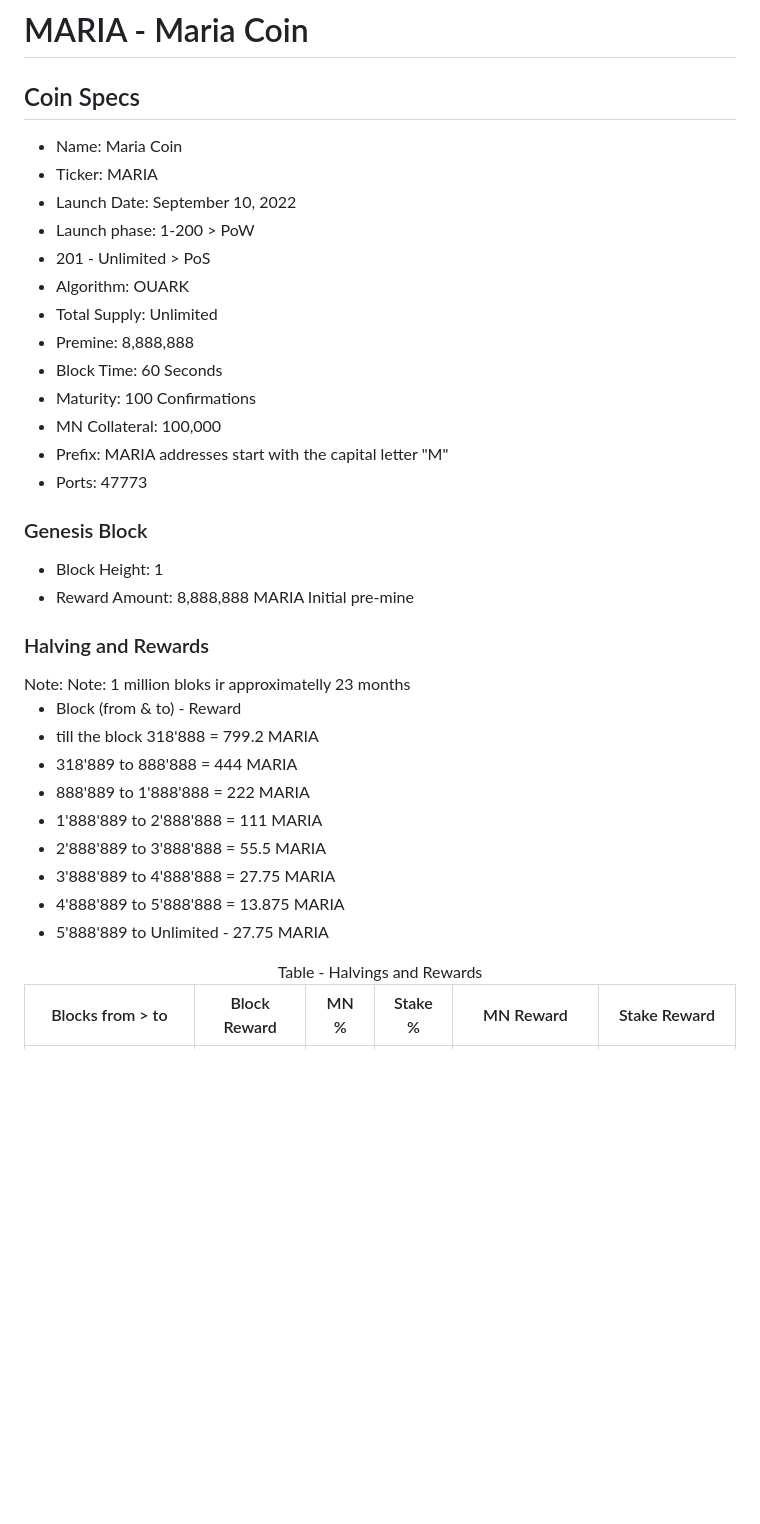
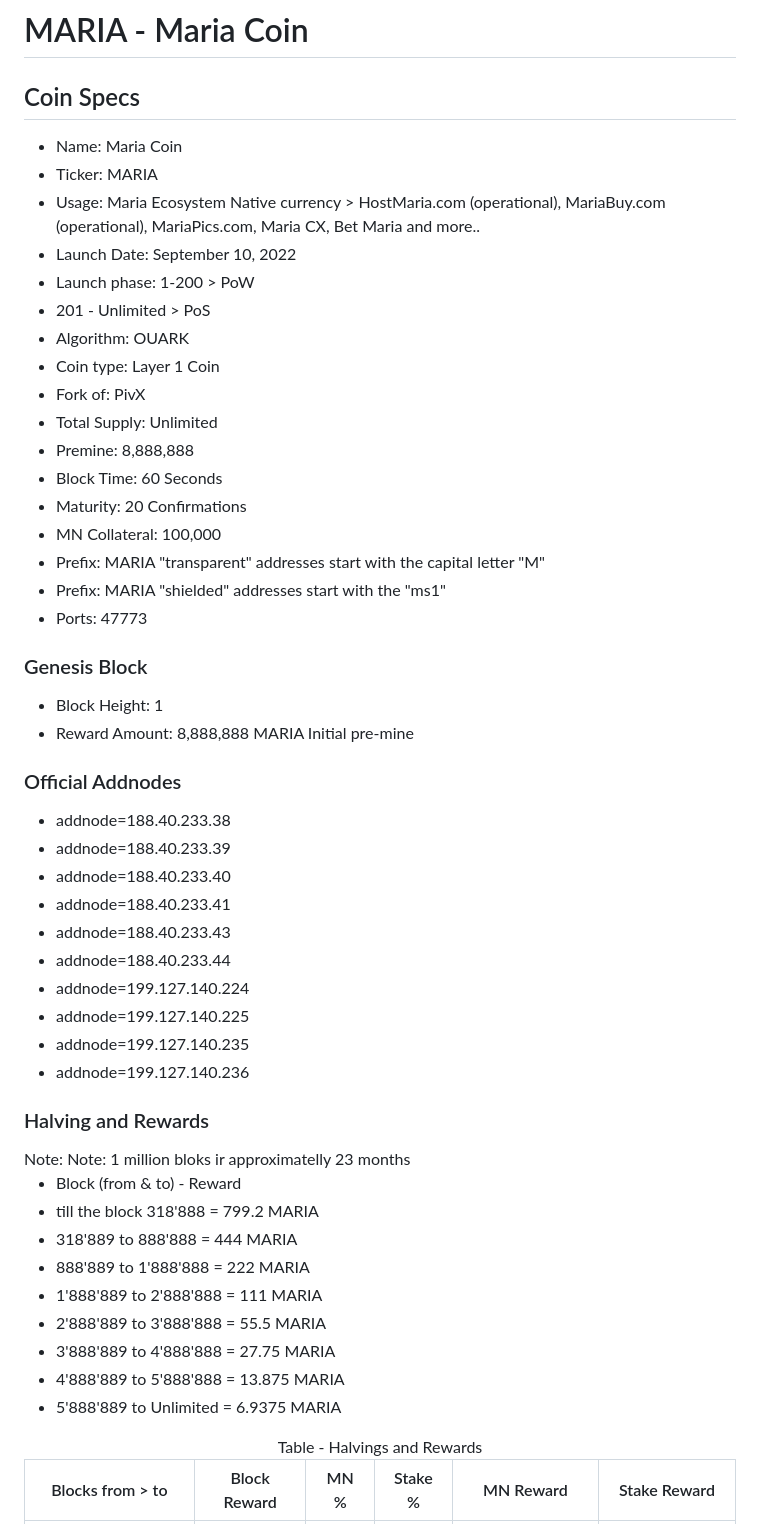
Before and after one commit to masternodesbiz/MARIA, a Markdown page: README.md, the part around one of its changes. Drawn GitHub-style; blank space fills up the shorter version.

```diff
--- a/README.md
+++ b/README.md
@@ -4,16 +4,20 @@
 <ul>
 <li>Name: Maria Coin</li>
 <li>Ticker: MARIA</li>
+<li>Usage: Maria Ecosystem Native currency > HostMaria.com (operational), MariaBuy.com (operational), MariaPics.com, Maria CX, Bet Maria and more..</li>
 <li>Launch Date: September 10, 2022</li>
 <li>Launch phase: 1-200 > PoW</li>
 <li>201 - Unlimited > PoS</li>
 <li>Algorithm: OUARK</li>
+<li>Coin type: Layer 1 Coin</li>
+<li>Fork of: PivX</li>
 <li>Total Supply: Unlimited</li>
 <li>Premine: 8,888,888</li>
 <li>Block Time: 60 Seconds</li>
-<li>Maturity: 100 Confirmations</li>
+<li>Maturity: 20 Confirmations</li>
 <li>MN Collateral: 100,000</li>
-<li>Prefix: MARIA addresses start with the capital letter "M"</li>
+<li>Prefix: MARIA "transparent" addresses start with the capital letter "M"</li>
+<li>Prefix: MARIA "shielded" addresses start with the "ms1"</li>
 <li>Ports: 47773</li>
 </ul>
 
@@ -21,6 +25,20 @@
 <ul>
   <li>Block Height: 1</li>
   <li>Reward Amount: 8,888,888 MARIA	Initial pre-mine</li>
+</ul>
+
+<h3>Official Addnodes</h3>
+<ul>
+  <li>addnode=188.40.233.38</li>
+  <li>addnode=188.40.233.39</li>
+  <li>addnode=188.40.233.40</li>
+  <li>addnode=188.40.233.41</li>
+  <li>addnode=188.40.233.43</li>
+  <li>addnode=188.40.233.44</li>
+  <li>addnode=199.127.140.224</li>
+  <li>addnode=199.127.140.225</li>
+  <li>addnode=199.127.140.235</li>
+  <li>addnode=199.127.140.236</li>
 </ul>
 
 <h3>Halving and Rewards</h3>
@@ -34,7 +52,7 @@
   <li>2'888'889 to 3'888'888 = 55.5 MARIA</li>
   <li>3'888'889 to 4'888'888 = 27.75 MARIA</li>
   <li>4'888'889 to 5'888'888 = 13.875 MARIA</li>
-  <li>5'888'889 to Unlimited - 27.75 MARIA</li>
+  <li>5'888'889 to Unlimited = 6.9375 MARIA</li>
 </ul>
 
 <table>
```
Also changed, not shown: other parts of README.md (+63 -3 lines).
